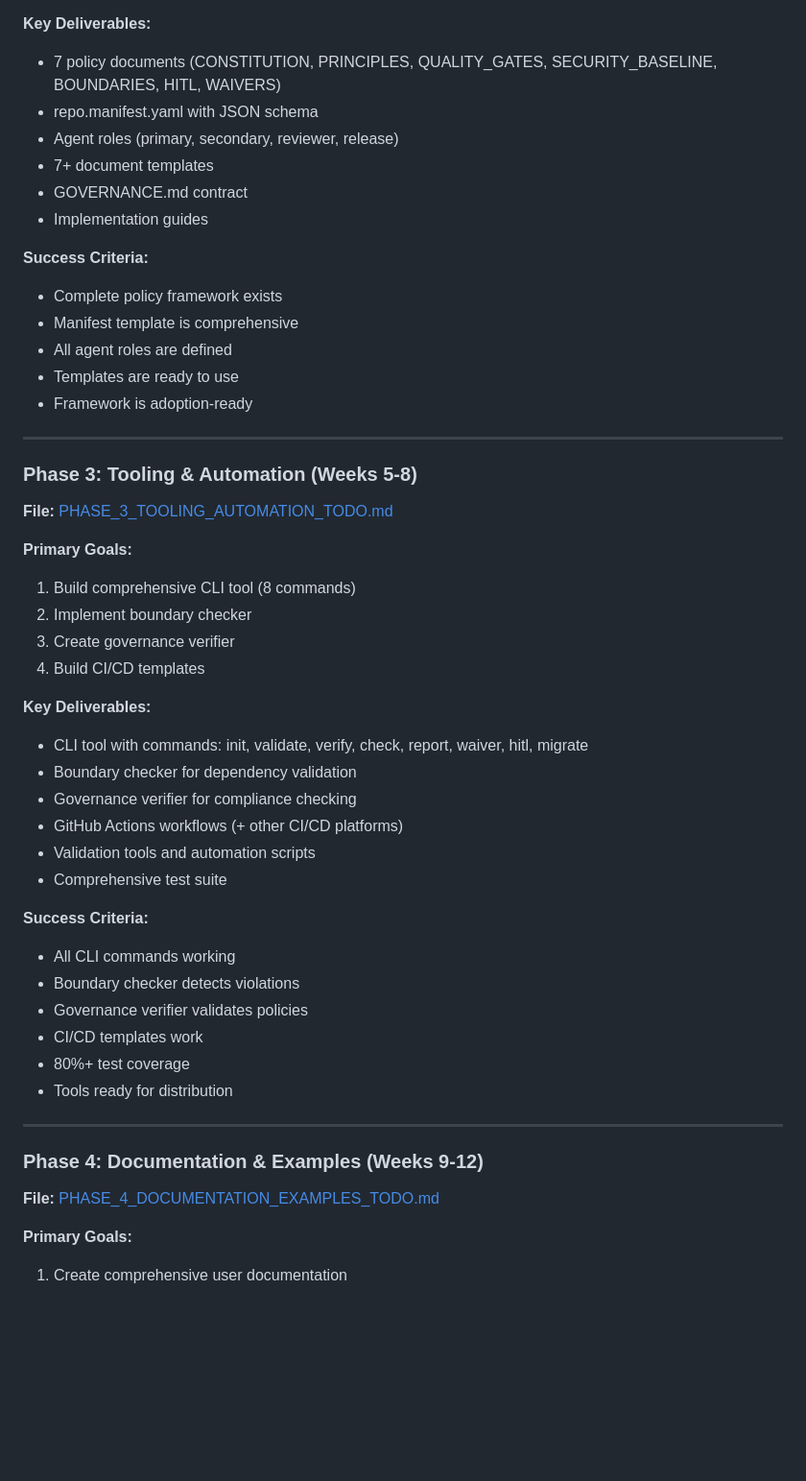
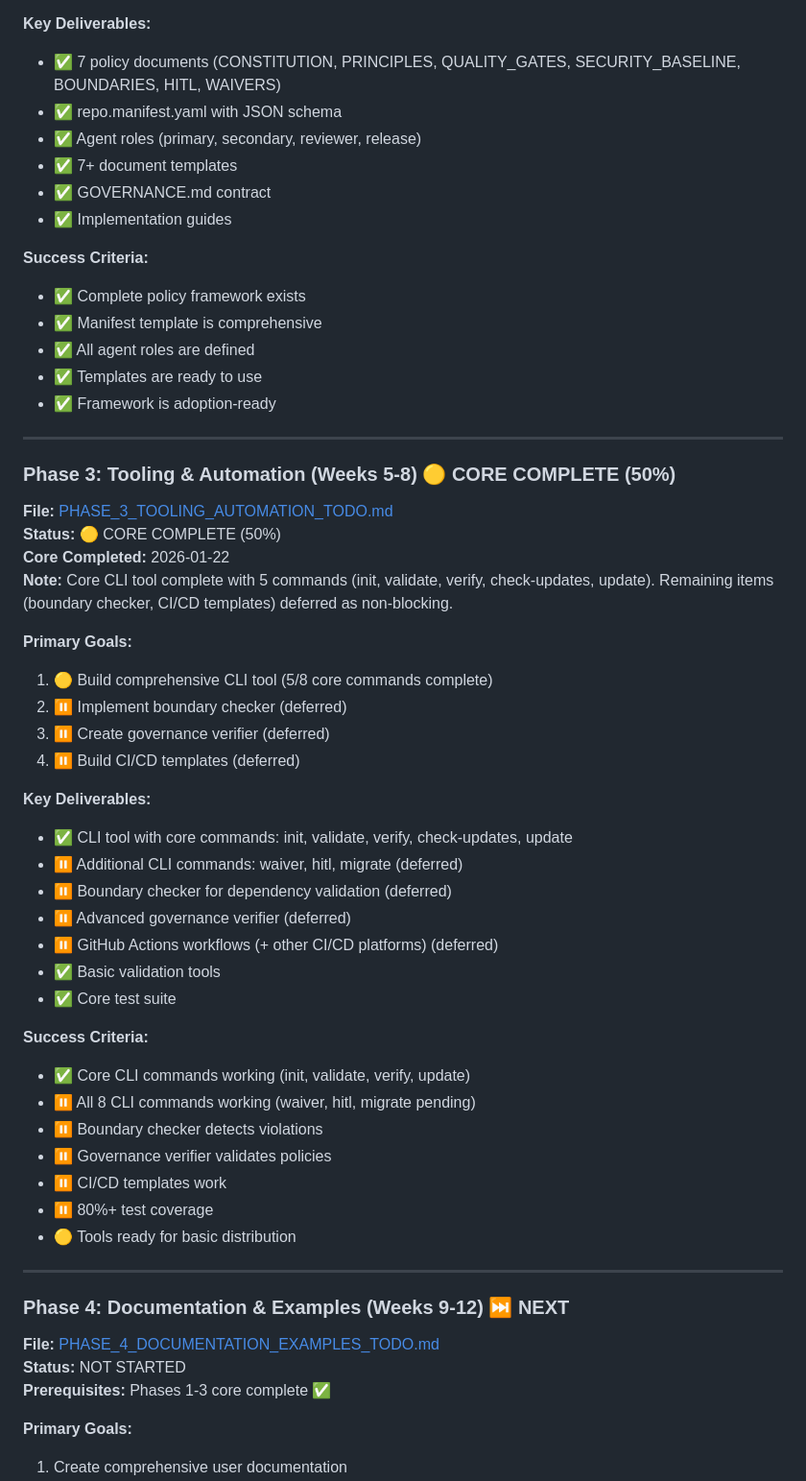
Before and after one commit to TrevorPLam/governance, a Markdown page: MASTER_IMPLEMENTATION_ROADMAP_TODO.md, the part around one of its changes. Shown at 96% size. Rendered like a GitHub page; blank space fills up the shorter version.

```diff
--- a/MASTER_IMPLEMENTATION_ROADMAP_TODO.md
+++ b/MASTER_IMPLEMENTATION_ROADMAP_TODO.md
@@ -87,50 +99,57 @@ Build a comprehensive, AI-Native repository governance system that:
 
 **Key Deliverables:**
-- 7 policy documents (CONSTITUTION, PRINCIPLES, QUALITY_GATES, SECURITY_BASELINE, BOUNDARIES, HITL, WAIVERS)
-- repo.manifest.yaml with JSON schema
-- Agent roles (primary, secondary, reviewer, release)
-- 7+ document templates
-- GOVERNANCE.md contract
-- Implementation guides
+- ✅ 7 policy documents (CONSTITUTION, PRINCIPLES, QUALITY_GATES, SECURITY_BASELINE, BOUNDARIES, HITL, WAIVERS)
+- ✅ repo.manifest.yaml with JSON schema
+- ✅ Agent roles (primary, secondary, reviewer, release)
+- ✅ 7+ document templates
+- ✅ GOVERNANCE.md contract
+- ✅ Implementation guides
 
 **Success Criteria:**
-- Complete policy framework exists
-- Manifest template is comprehensive
-- All agent roles are defined
-- Templates are ready to use
-- Framework is adoption-ready
+- ✅ Complete policy framework exists
+- ✅ Manifest template is comprehensive
+- ✅ All agent roles are defined
+- ✅ Templates are ready to use
+- ✅ Framework is adoption-ready
 
 ---
 
-### Phase 3: Tooling & Automation (Weeks 5-8)
+### Phase 3: Tooling & Automation (Weeks 5-8) 🟡 CORE COMPLETE (50%)
 **File:** [PHASE_3_TOOLING_AUTOMATION_TODO.md](PHASE_3_TOOLING_AUTOMATION_TODO.md)
+**Status:** 🟡 CORE COMPLETE (50%)
+**Core Completed:** 2026-01-22
+**Note:** Core CLI tool complete with 5 commands (init, validate, verify, check-updates, update). Remaining items (boundary checker, CI/CD templates) deferred as non-blocking.
 
 **Primary Goals:**
-1. Build comprehensive CLI tool (8 commands)
-2. Implement boundary checker
-3. Create governance verifier
-4. Build CI/CD templates
+1. 🟡 Build comprehensive CLI tool (5/8 core commands complete)
+2. ⏸️ Implement boundary checker (deferred)
+3. ⏸️ Create governance verifier (deferred)
+4. ⏸️ Build CI/CD templates (deferred)
 
 **Key Deliverables:**
-- CLI tool with commands: init, validate, verify, check, report, waiver, hitl, migrate
-- Boundary checker for dependency validation
-- Governance verifier for compliance checking
-- GitHub Actions workflows (+ other CI/CD platforms)
-- Validation tools and automation scripts
-- Comprehensive test suite
+- ✅ CLI tool with core commands: init, validate, verify, check-updates, update
+- ⏸️ Additional CLI commands: waiver, hitl, migrate (deferred)
+- ⏸️ Boundary checker for dependency validation (deferred)
+- ⏸️ Advanced governance verifier (deferred)
+- ⏸️ GitHub Actions workflows (+ other CI/CD platforms) (deferred)
+- ✅ Basic validation tools
+- ✅ Core test suite
 
 **Success Criteria:**
-- All CLI commands working
-- Boundary checker detects violations
-- Governance verifier validates policies
-- CI/CD templates work
-- 80%+ test coverage
-- Tools ready for distribution
+- ✅ Core CLI commands working (init, validate, verify, update)
+- ⏸️ All 8 CLI commands working (waiver, hitl, migrate pending)
+- ⏸️ Boundary checker detects violations
+- ⏸️ Governance verifier validates policies
+- ⏸️ CI/CD templates work
+- ⏸️ 80%+ test coverage
+- 🟡 Tools ready for basic distribution
 
 ---
 
-### Phase 4: Documentation & Examples (Weeks 9-12)
+### Phase 4: Documentation & Examples (Weeks 9-12) ⏭️ NEXT
 **File:** [PHASE_4_DOCUMENTATION_EXAMPLES_TODO.md](PHASE_4_DOCUMENTATION_EXAMPLES_TODO.md)
+**Status:** NOT STARTED
+**Prerequisites:** Phases 1-3 core complete ✅
 
 **Primary Goals:**
 1. Create comprehensive user documentation
```
Also changed, not shown: other parts of MASTER_IMPLEMENTATION_ROADMAP_TODO.md (+103 -59 lines).
